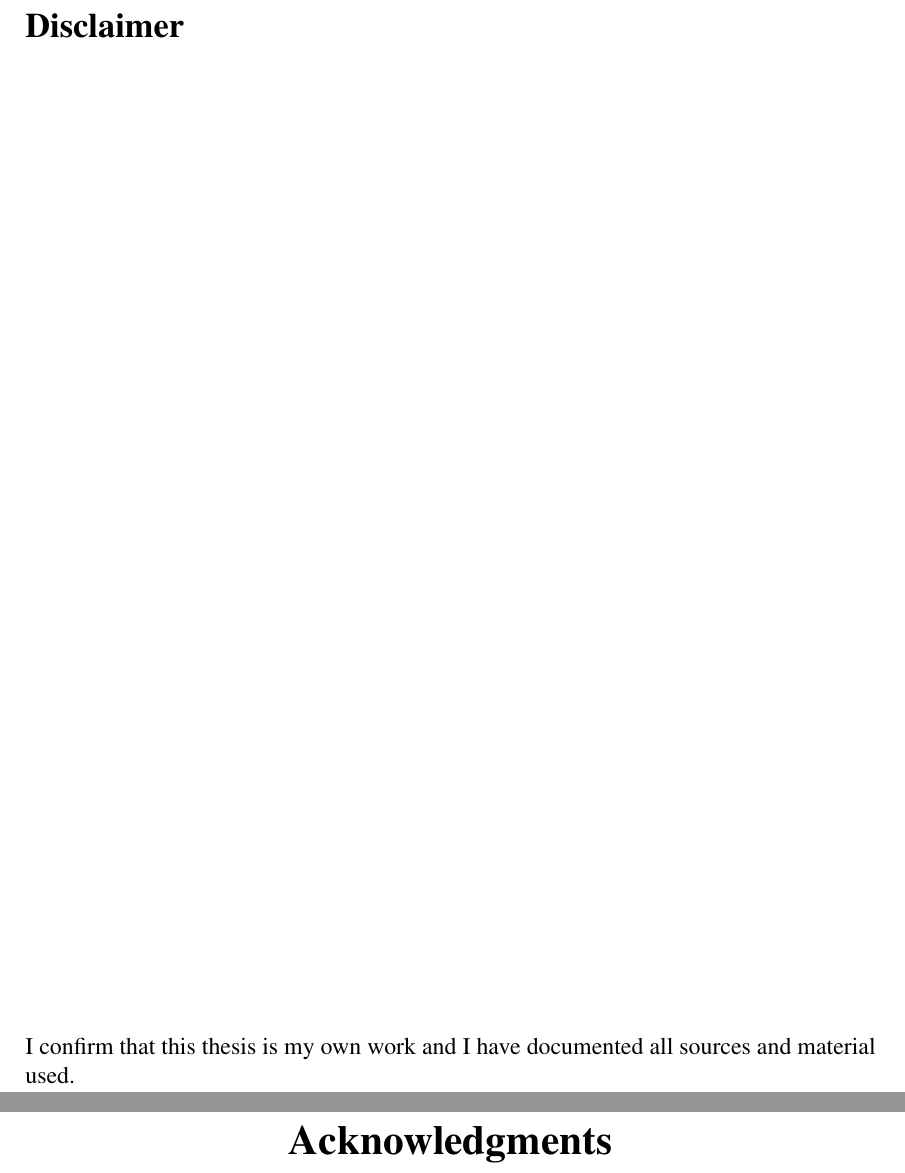
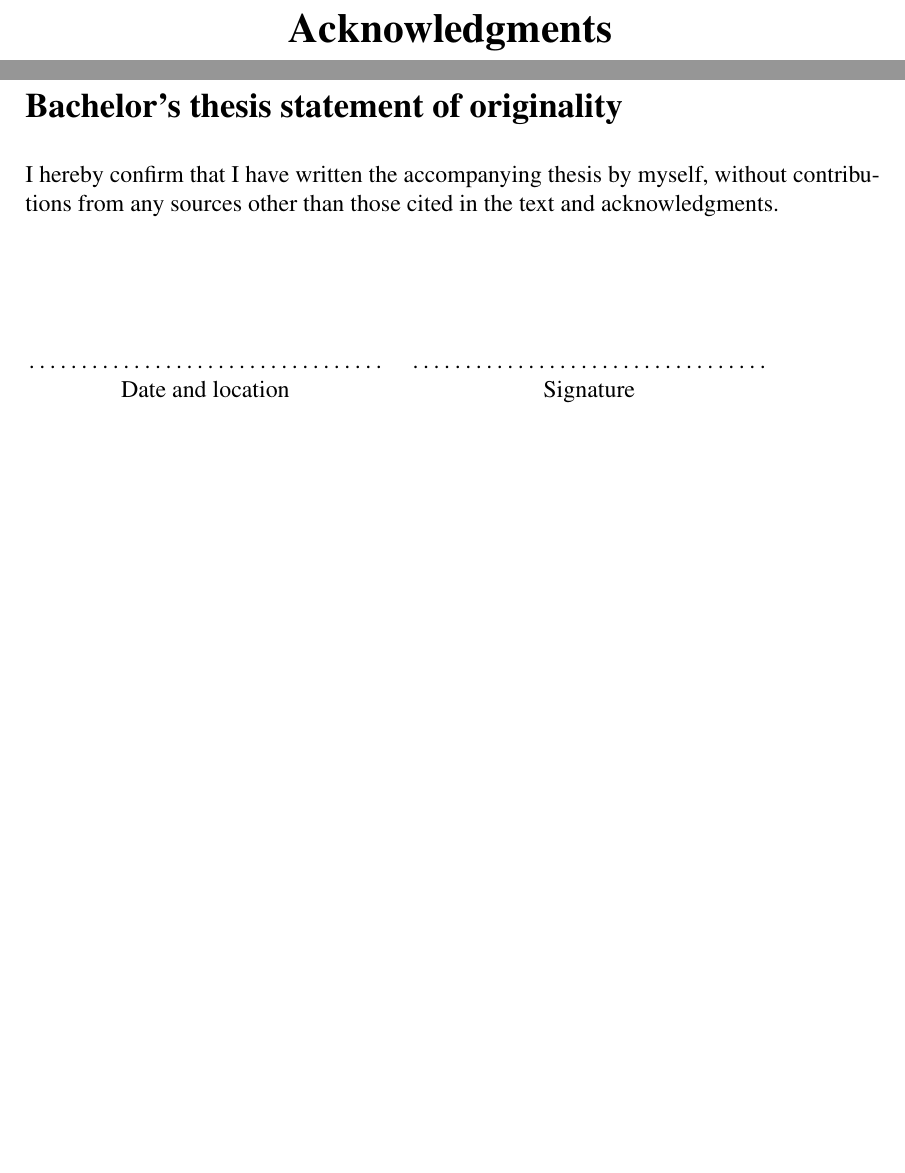
Before and after one commit to Edenhofer/PID-boost, a LaTeX thesis (doc/thesis/main.tex, which reads doc/thesis/disclaimer.tex): two parts of pages 41 and 43 of 44 before the commit and two parts of pages 41 and 43 of 43 after it, joined at a grey line, cut at the place of the change, the shorter picture padded with empty space. Compiled offline with pdfLaTeX.

Commit message:
thesis: Update disclaimer and place it at the end

```diff
--- a/doc/thesis/disclaimer.tex
+++ b/doc/thesis/disclaimer.tex
@@ -1,6 +1,12 @@
-\section*{Disclaimer}
+\thispagestyle{empty}
+\section*{Bachelor’s thesis statement of originality}
 
-\thispagestyle{empty}
-\vspace*{0.8\textheight}
+I hereby confirm that I have written the accompanying thesis by myself, without contributions from any sources other than those cited in the text and acknowledgments.
+
+\vspace*{5em}
+
 \noindent
-I confirm that this \MakeLowercase{thesis} is my own work and I have documented all sources and material used.
+\begin{tabular}{@{}p{2.5in}p{2.5in}@{}}
+    \dotfill & \dotfill \\
+    \centering Date and location & \centering Signature
+\end{tabular}
```
Also changed, not shown: doc/thesis/main.tex (+3 -3 lines), doc/thesis/disclaimer.tex (6 more changed lines).
